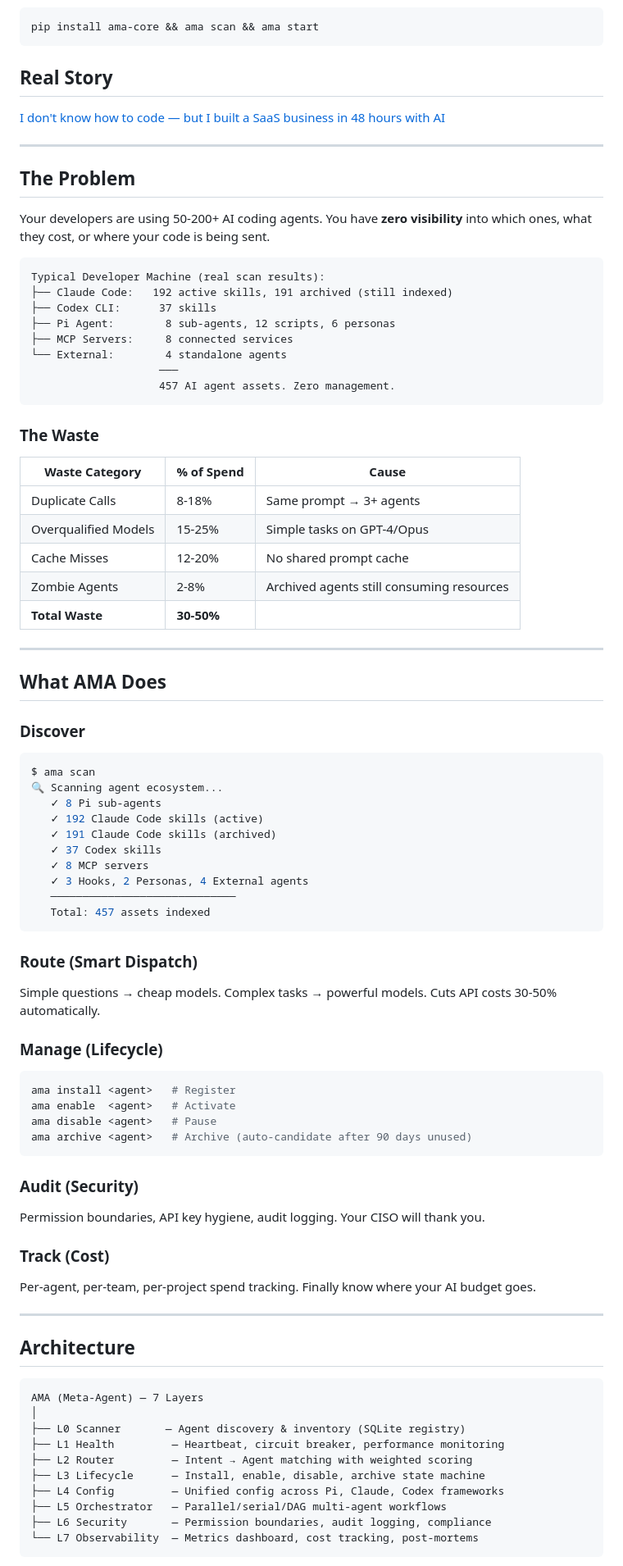
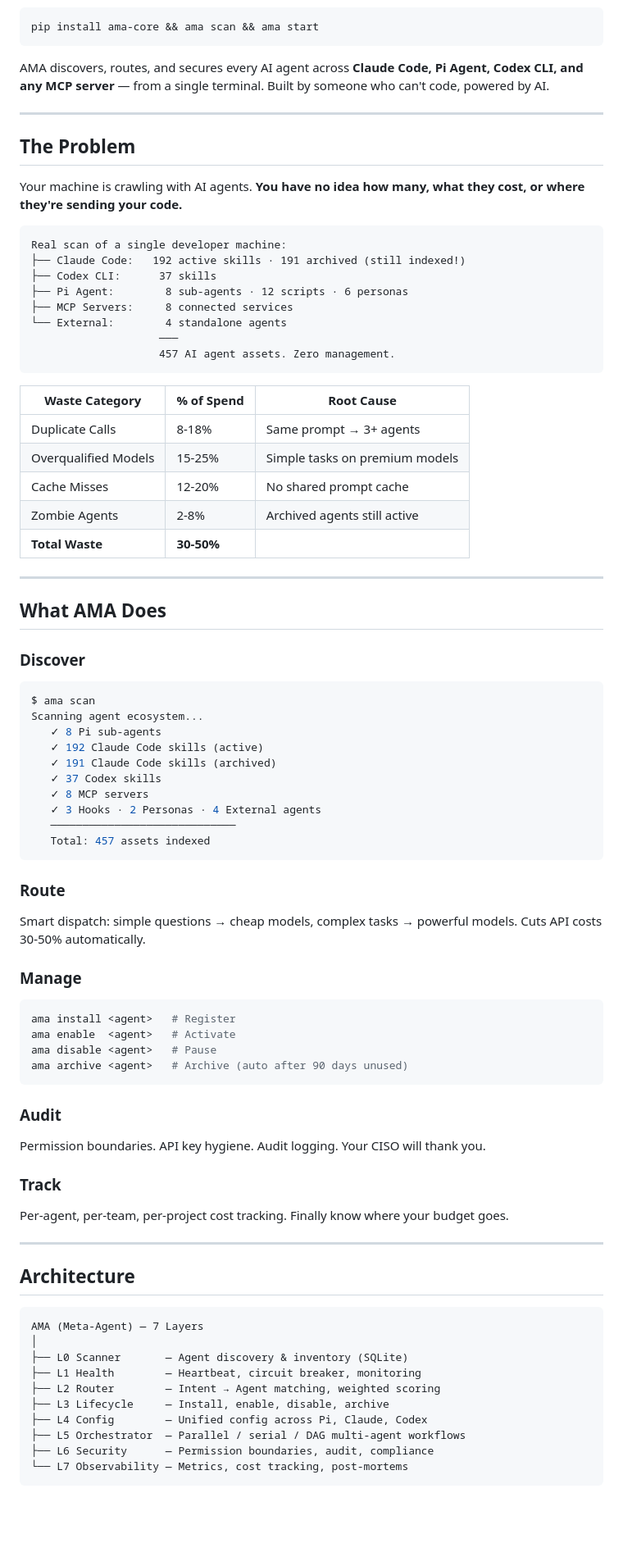
Before and after one commit to xzwyjia-pixel/ama, a Markdown page: README.md, the part around one of its changes. Shown at 82% size. GitHub-like rendering; blank space fills up the shorter version.

````diff
--- a/README.md
+++ b/README.md
@@ -22,36 +22,31 @@ AMA discovers, routes, and secures every AI agent across **Claude Code, Pi Agent
 pip install ama-core && ama scan && ama start
 ```
 
-## Real Story
-
-[I don't know how to code — but I built a SaaS business in 48 hours with AI](https://ama-agent-store.vercel.app/real-story.html)
+AMA discovers, routes, and secures every AI agent across **Claude Code, Pi Agent, Codex CLI, and any MCP server** — from a single terminal. Built by someone who can't code, powered by AI.
 
 ---
 
 ## The Problem
 
-Your developers are using 50-200+ AI coding agents. You have **zero visibility**
-into which ones, what they cost, or where your code is being sent.
+Your machine is crawling with AI agents. **You have no idea how many, what they cost, or where they're sending your code.**
 
 ```
-Typical Developer Machine (real scan results):
-├── Claude Code:   192 active skills, 191 archived (still indexed)
+Real scan of a single developer machine:
+├── Claude Code:   192 active skills · 191 archived (still indexed!)
 ├── Codex CLI:      37 skills
-├── Pi Agent:        8 sub-agents, 12 scripts, 6 personas
+├── Pi Agent:        8 sub-agents · 12 scripts · 6 personas
 ├── MCP Servers:     8 connected services
 └── External:        4 standalone agents
                     ───
                     457 AI agent assets. Zero management.
 ```
 
-### The Waste
-
-| Waste Category | % of Spend | Cause |
-|----------------|-----------|-------|
+| Waste Category | % of Spend | Root Cause |
+|---|---|---|
 | Duplicate Calls | 8-18% | Same prompt → 3+ agents |
-| Overqualified Models | 15-25% | Simple tasks on GPT-4/Opus |
+| Overqualified Models | 15-25% | Simple tasks on premium models |
 | Cache Misses | 12-20% | No shared prompt cache |
-| Zombie Agents | 2-8% | Archived agents still consuming resources |
+| Zombie Agents | 2-8% | Archived agents still active |
 | **Total Waste** | **30-50%** | |
 
 ---
@@ -61,36 +56,33 @@ Typical Developer Machine (real scan results):
 ### Discover
 ```bash
 $ ama scan
-🔍 Scanning agent ecosystem...
+Scanning agent ecosystem...
    ✓ 8 Pi sub-agents
    ✓ 192 Claude Code skills (active)
    ✓ 191 Claude Code skills (archived)
    ✓ 37 Codex skills
    ✓ 8 MCP servers
-   ✓ 3 Hooks, 2 Personas, 4 External agents
+   ✓ 3 Hooks · 2 Personas · 4 External agents
    ─────────────────────────────
    Total: 457 assets indexed
 ```
 
-### Route (Smart Dispatch)
-Simple questions → cheap models. Complex tasks → powerful models.
-Cuts API costs 30-50% automatically.
+### Route
+Smart dispatch: simple questions → cheap models, complex tasks → powerful models. Cuts API costs 30-50% automatically.
 
-### Manage (Lifecycle)
+### Manage
 ```bash
 ama install <agent>   # Register
 ama enable  <agent>   # Activate
 ama disable <agent>   # Pause
-ama archive <agent>   # Archive (auto-candidate after 90 days unused)
+ama archive <agent>   # Archive (auto after 90 days unused)
 ```
 
-### Audit (Security)
-Permission boundaries, API key hygiene, audit logging.
-Your CISO will thank you.
+### Audit
+Permission boundaries. API key hygiene. Audit logging. Your CISO will thank you.
 
-### Track (Cost)
-Per-agent, per-team, per-project spend tracking.
-Finally know where your AI budget goes.
+### Track
+Per-agent, per-team, per-project cost tracking. Finally know where your budget goes.
 
 ---
 
@@ -99,12 +91,12 @@ Finally know where your AI budget goes.
 ```
 AMA (Meta-Agent) — 7 Layers
 │
-├── L0 Scanner       — Agent discovery & inventory (SQLite registry)
-├── L1 Health         — Heartbeat, circuit breaker, performance monitoring
-├── L2 Router         — Intent → Agent matching with weighted scoring
-├── L3 Lifecycle      — Install, enable, disable, archive state machine
-├── L4 Config         — Unified config across Pi, Claude, Codex frameworks
-├── L5 Orchestrator   — Parallel/serial/DAG multi-agent workflows
-├── L6 Security       — Permission boundaries, audit logging, compliance
-└── L7 Observability  — Metrics dashboard, cost tracking, post-mortems
+├── L0 Scanner       — Agent discovery & inventory (SQLite)
+├── L1 Health        — Heartbeat, circuit breaker, monitoring
+├── L2 Router        — Intent → Agent matching, weighted scoring
+├── L3 Lifecycle     — Install, enable, disable, archive
+├── L4 Config        — Unified config across Pi, Claude, Codex
+├── L5 Orchestrator  — Parallel / serial / DAG multi-agent workflows
+├── L6 Security      — Permission boundaries, audit, compliance
+└── L7 Observability — Metrics, cost tracking, post-mortems
 ```
````
Also changed, not shown: other parts of README.md (+45 -56 lines).
